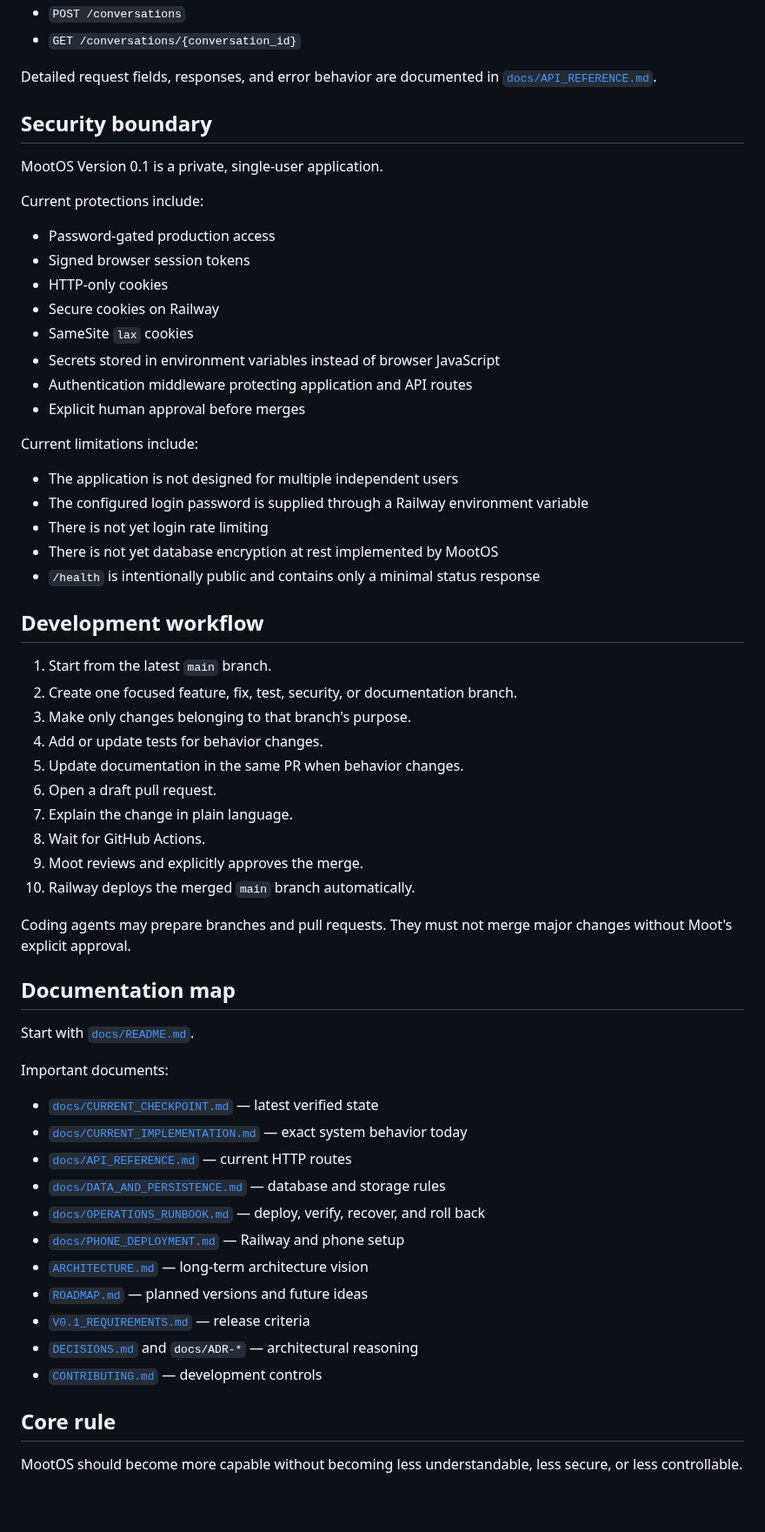
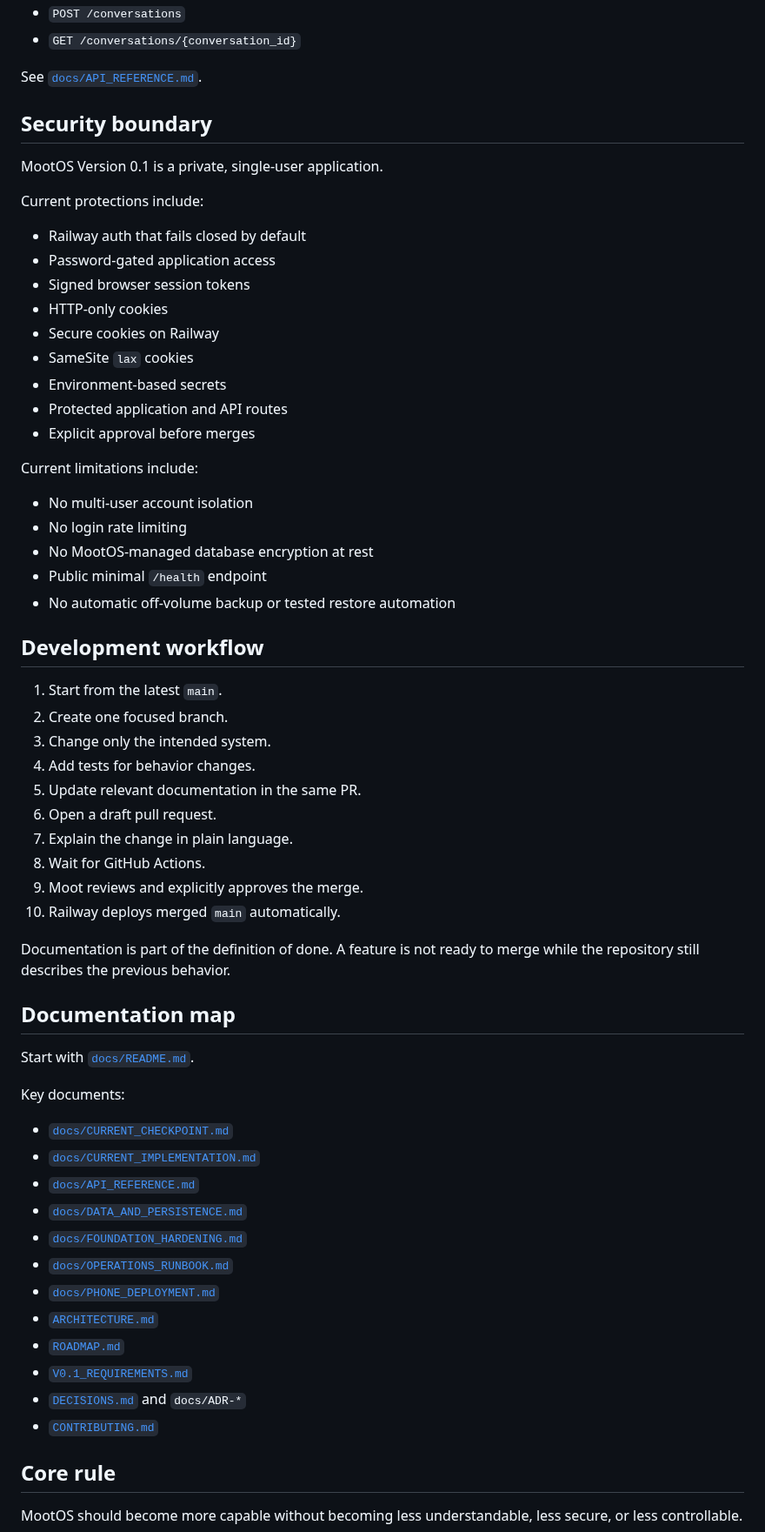
Before and after one commit to mootmoot1/MootOS, a Markdown page: README.md, the part around one of its changes. Shown at 87% size. Rendered like a GitHub page; blank space fills up the shorter version.

Commit message:
docs: update README for hardened foundation

```diff
--- a/README.md
+++ b/README.md
@@ -261,7 +271,7 @@ Authenticated application routes when private access is enabled:
 - `POST /conversations`
 - `GET /conversations/{conversation_id}`
 
-Detailed request fields, responses, and error behavior are documented in [`docs/API_REFERENCE.md`](docs/API_REFERENCE.md).
+See [`docs/API_REFERENCE.md`](docs/API_REFERENCE.md).
 
 ## Security boundary
 
@@ -269,55 +279,57 @@ MootOS Version 0.1 is a private, single-user application.
 
 Current protections include:
 
-- Password-gated production access
+- Railway auth that fails closed by default
+- Password-gated application access
 - Signed browser session tokens
 - HTTP-only cookies
 - Secure cookies on Railway
 - SameSite `lax` cookies
-- Secrets stored in environment variables instead of browser JavaScript
-- Authentication middleware protecting application and API routes
-- Explicit human approval before merges
+- Environment-based secrets
+- Protected application and API routes
+- Explicit approval before merges
 
 Current limitations include:
 
-- The application is not designed for multiple independent users
-- The configured login password is supplied through a Railway environment variable
-- There is not yet login rate limiting
-- There is not yet database encryption at rest implemented by MootOS
-- `/health` is intentionally public and contains only a minimal status response
+- No multi-user account isolation
+- No login rate limiting
+- No MootOS-managed database encryption at rest
+- Public minimal `/health` endpoint
+- No automatic off-volume backup or tested restore automation
 
 ## Development workflow
 
-1. Start from the latest `main` branch.
-2. Create one focused feature, fix, test, security, or documentation branch.
-3. Make only changes belonging to that branch's purpose.
-4. Add or update tests for behavior changes.
-5. Update documentation in the same PR when behavior changes.
+1. Start from the latest `main`.
+2. Create one focused branch.
+3. Change only the intended system.
+4. Add tests for behavior changes.
+5. Update relevant documentation in the same PR.
 6. Open a draft pull request.
 7. Explain the change in plain language.
 8. Wait for GitHub Actions.
 9. Moot reviews and explicitly approves the merge.
-10. Railway deploys the merged `main` branch automatically.
+10. Railway deploys merged `main` automatically.
 
-Coding agents may prepare branches and pull requests. They must not merge major changes without Moot's explicit approval.
+Documentation is part of the definition of done. A feature is not ready to merge while the repository still describes the previous behavior.
 
 ## Documentation map
 
 Start with [`docs/README.md`](docs/README.md).
 
-Important documents:
+Key documents:
 
-- [`docs/CURRENT_CHECKPOINT.md`](docs/CURRENT_CHECKPOINT.md) — latest verified state
-- [`docs/CURRENT_IMPLEMENTATION.md`](docs/CURRENT_IMPLEMENTATION.md) — exact system behavior today
-- [`docs/API_REFERENCE.md`](docs/API_REFERENCE.md) — current HTTP routes
-- [`docs/DATA_AND_PERSISTENCE.md`](docs/DATA_AND_PERSISTENCE.md) — database and storage rules
-- [`docs/OPERATIONS_RUNBOOK.md`](docs/OPERATIONS_RUNBOOK.md) — deploy, verify, recover, and roll back
-- [`docs/PHONE_DEPLOYMENT.md`](docs/PHONE_DEPLOYMENT.md) — Railway and phone setup
-- [`ARCHITECTURE.md`](ARCHITECTURE.md) — long-term architecture vision
-- [`ROADMAP.md`](ROADMAP.md) — planned versions and future ideas
-- [`V0.1_REQUIREMENTS.md`](V0.1_REQUIREMENTS.md) — release criteria
-- [`DECISIONS.md`](DECISIONS.md) and `docs/ADR-*` — architectural reasoning
-- [`CONTRIBUTING.md`](CONTRIBUTING.md) — development controls
+- [`docs/CURRENT_CHECKPOINT.md`](docs/CURRENT_CHECKPOINT.md)
+- [`docs/CURRENT_IMPLEMENTATION.md`](docs/CURRENT_IMPLEMENTATION.md)
+- [`docs/API_REFERENCE.md`](docs/API_REFERENCE.md)
+- [`docs/DATA_AND_PERSISTENCE.md`](docs/DATA_AND_PERSISTENCE.md)
+- [`docs/FOUNDATION_HARDENING.md`](docs/FOUNDATION_HARDENING.md)
+- [`docs/OPERATIONS_RUNBOOK.md`](docs/OPERATIONS_RUNBOOK.md)
+- [`docs/PHONE_DEPLOYMENT.md`](docs/PHONE_DEPLOYMENT.md)
+- [`ARCHITECTURE.md`](ARCHITECTURE.md)
+- [`ROADMAP.md`](ROADMAP.md)
+- [`V0.1_REQUIREMENTS.md`](V0.1_REQUIREMENTS.md)
+- [`DECISIONS.md`](DECISIONS.md) and `docs/ADR-*`
+- [`CONTRIBUTING.md`](CONTRIBUTING.md)
 
 ## Core rule
 
```
Also changed, not shown: other parts of README.md (+66 -56 lines).
